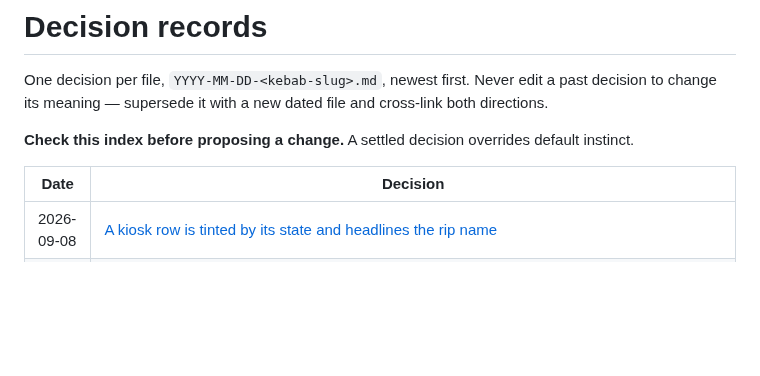
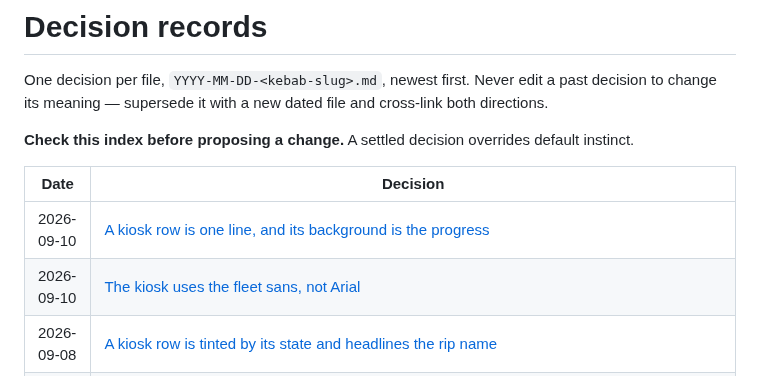
Before and after one commit to Sawtaytoes/rip-deck, a Markdown page: docs/decisions/README.md, the part around the change. Rendered like a GitHub page; blank space fills up the shorter version.

```diff
--- a/docs/decisions/README.md
+++ b/docs/decisions/README.md
@@ -9,6 +9,8 @@ default instinct.
 
 | Date | Decision |
 | --- | --- |
+| 2026-09-10 | [A kiosk row is one line, and its background is the progress](2026-09-10-a-kiosk-row-is-one-line-and-its-background-is-the-progress.md) |
+| 2026-09-10 | [The kiosk uses the fleet sans, not Arial](2026-09-10-the-kiosk-uses-the-fleet-sans-not-arial.md) |
 | 2026-09-08 | [A kiosk row is tinted by its state and headlines the rip name](2026-09-08-a-kiosk-row-is-tinted-by-its-state-and-headlines-the-rip-name.md) |
 | 2026-09-08 | [A bay is labelled by its number alone, never the word "Slot"](2026-09-08-a-bay-is-labelled-by-its-number-alone-never-the-word-slot.md) |
 | 2026-09-08 | [The kiosk and its CastKit metadata belong to Rip Deck](2026-09-08-kiosk-and-castkit-metadata-belong-to-rip-deck.md) |
```
Also changed, not shown: docs/decisions/2026-09-08-a-kiosk-row-is-tinted-by-its-state-and-headlines-the-rip-name.md (+1 -1 lines), docs/decisions/2026-09-10-a-kiosk-row-is-one-line-and-its-background-is-the-progress.md (added, +52 -0 lines), docs/decisions/2026-09-10-the-kiosk-uses-the-fleet-sans-not-arial.md (added, +32 -0 lines), docs/kiosk.md (+1 -1 lines), docs/previews/2026-09-10-rip-deck-kiosk-rows-r1.png (added), docs/previews/2026-09-10-rip-deck-kiosk-rows-r2.png (added), docs/previews/2026-09-10-rip-deck-kiosk-rows-r3.png (added), docs/previews/kiosk-disc-details.png, docs/previews/kiosk-nine-rows.png, docs/previews/kiosk-showcase.png, 3 other files.
